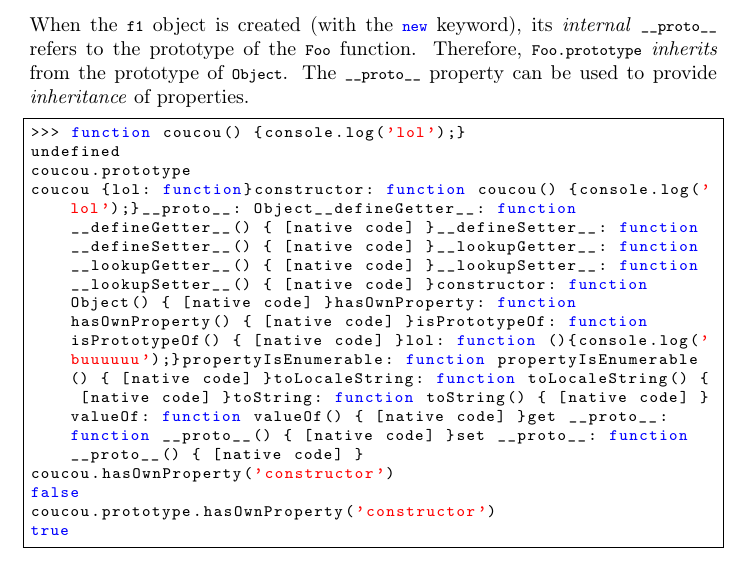
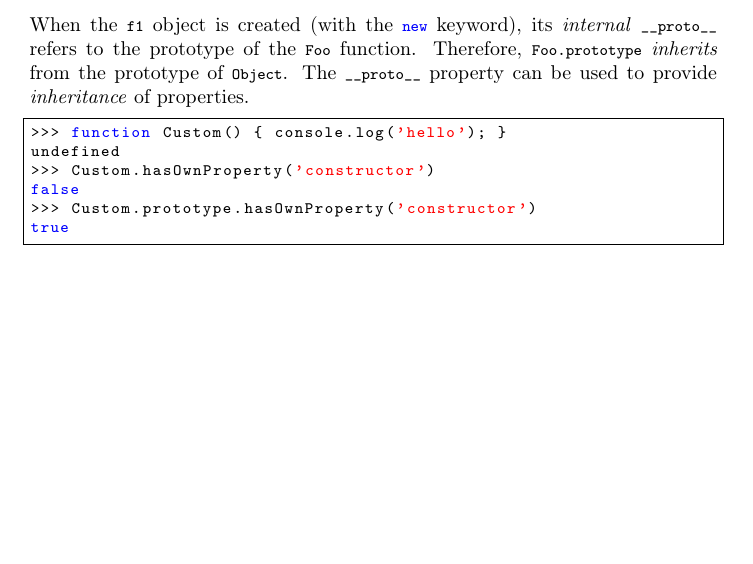
Before and after one commit to Tycale/Prog_paradigms, a LaTeX document (rapport/main.tex): part of page 16 of 18 before the commit and part of page 16 of 17 after it, cut so that both start at the same text, the shorter picture padded with empty space. Compiled offline with pdfLaTeX.

Commit message:
Update example

```diff
--- a/rapport/main.tex
+++ b/rapport/main.tex
@@ -25,9 +25,7 @@
 
 \usepackage{array}
 \usepackage{float}
-\author{Groupe 30}
-\title{Machine Learning - Assignment 4}
-\date{\today}
+
 
 % Margins
 %\topmargin=-0.45in
@@ -923,17 +921,15 @@ When the \lstinline|f1| object is created (with the \lstinline|new| keyword), it
 Therefore, \lstinline|Foo.prototype| \textit{inherits} from the prototype of \lstinline|Object|.
 The \lstinline|__proto__| property can be used to provide \textit{inheritance} of properties.
 
-
 \begin{lstlisting}
->>> function coucou() {console.log('lol');}
+>>> function Custom() { console.log('hello'); }
 undefined
-coucou.prototype
-coucou {lol: function}constructor: function coucou() {console.log('lol');}__proto__: Object__defineGetter__: function __defineGetter__() { [native code] }__defineSetter__: function __defineSetter__() { [native code] }__lookupGetter__: function __lookupGetter__() { [native code] }__lookupSetter__: function __lookupSetter__() { [native code] }constructor: function Object() { [native code] }hasOwnProperty: function hasOwnProperty() { [native code] }isPrototypeOf: function isPrototypeOf() { [native code] }lol: function (){console.log('buuuuuu');}propertyIsEnumerable: function propertyIsEnumerable() { [native code] }toLocaleString: function toLocaleString() { [native code] }toString: function toString() { [native code] }valueOf: function valueOf() { [native code] }get __proto__: function __proto__() { [native code] }set __proto__: function __proto__() { [native code] }
-coucou.hasOwnProperty('constructor')
+>>> Custom.hasOwnProperty('constructor')
 false
-coucou.prototype.hasOwnProperty('constructor')
+>>> Custom.prototype.hasOwnProperty('constructor')
 true
 \end{lstlisting}
+
 
 \subsubsection{Limitations of the reflective features}
 
```
